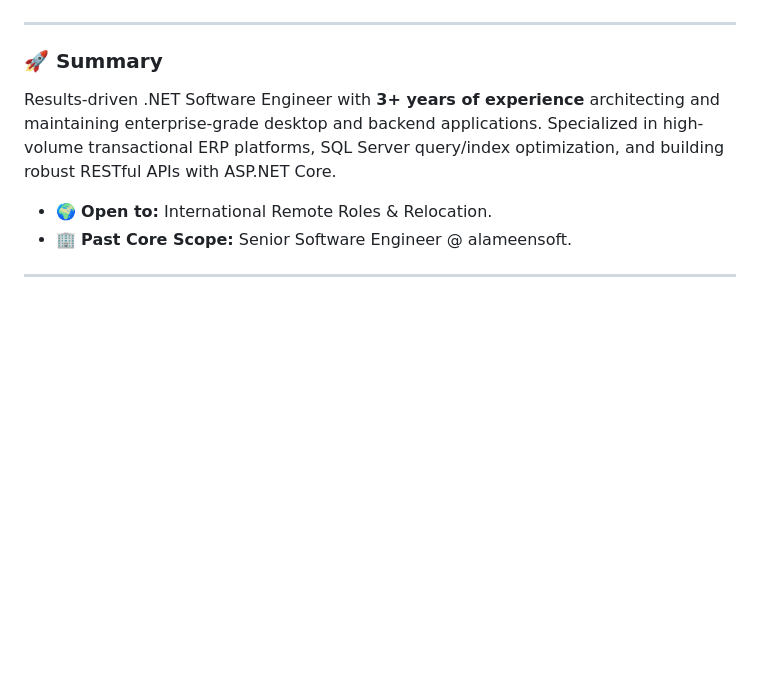
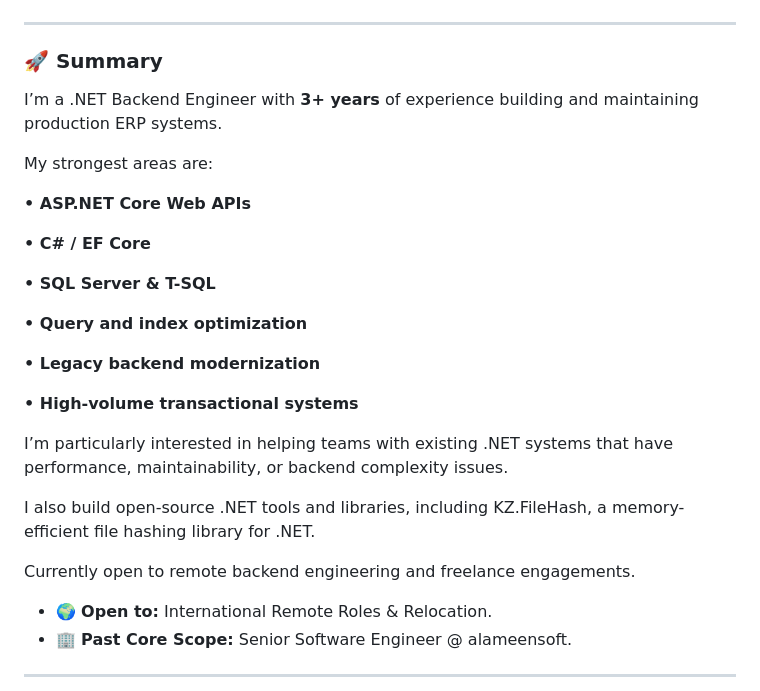
Before and after one commit to Kareem-Zein/Kareem-Zein, a Markdown page: README.md, the part around the change. Rendered like a GitHub page; blank space fills up the shorter version.

Commit message:
Revise README.md with updated professional summary
Updated personal summary and skills in README.md to reflect current expertise and interests.

```diff
--- a/README.md
+++ b/README.md
@@ -9,7 +9,27 @@
 ---
 
 ### 🚀 Summary
-Results-driven .NET Software Engineer with **3+ years of experience** architecting and maintaining enterprise-grade desktop and backend applications. Specialized in high-volume transactional ERP platforms, SQL Server query/index optimization, and building robust RESTful APIs with ASP.NET Core.
+I’m a .NET Backend Engineer with **3+ years** of experience building and maintaining production ERP systems.
+
+My strongest areas are:
+
+**• ASP.NET Core Web APIs**
+
+**• C# / EF Core**
+
+**• SQL Server & T-SQL**
+
+**• Query and index optimization**
+
+**• Legacy backend modernization**
+
+**• High-volume transactional systems**
+
+I’m particularly interested in helping teams with existing .NET systems that have performance, maintainability, or backend complexity issues.
+
+I also build open-source .NET tools and libraries, including KZ.FileHash, a memory-efficient file hashing library for .NET.
+
+Currently open to remote backend engineering and freelance engagements.
 
 - 🌍 **Open to:** International Remote Roles & Relocation.
 - 🏢 **Past Core Scope:** Senior Software Engineer @ alameensoft.
```
